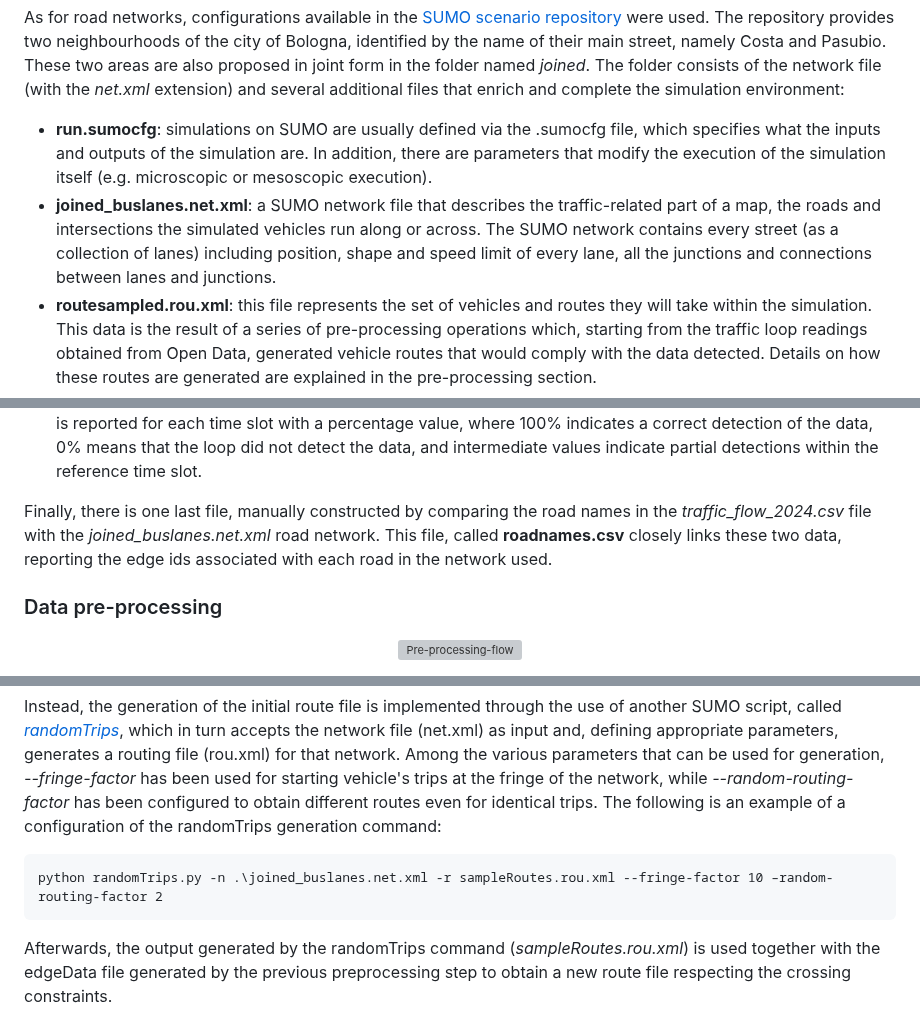
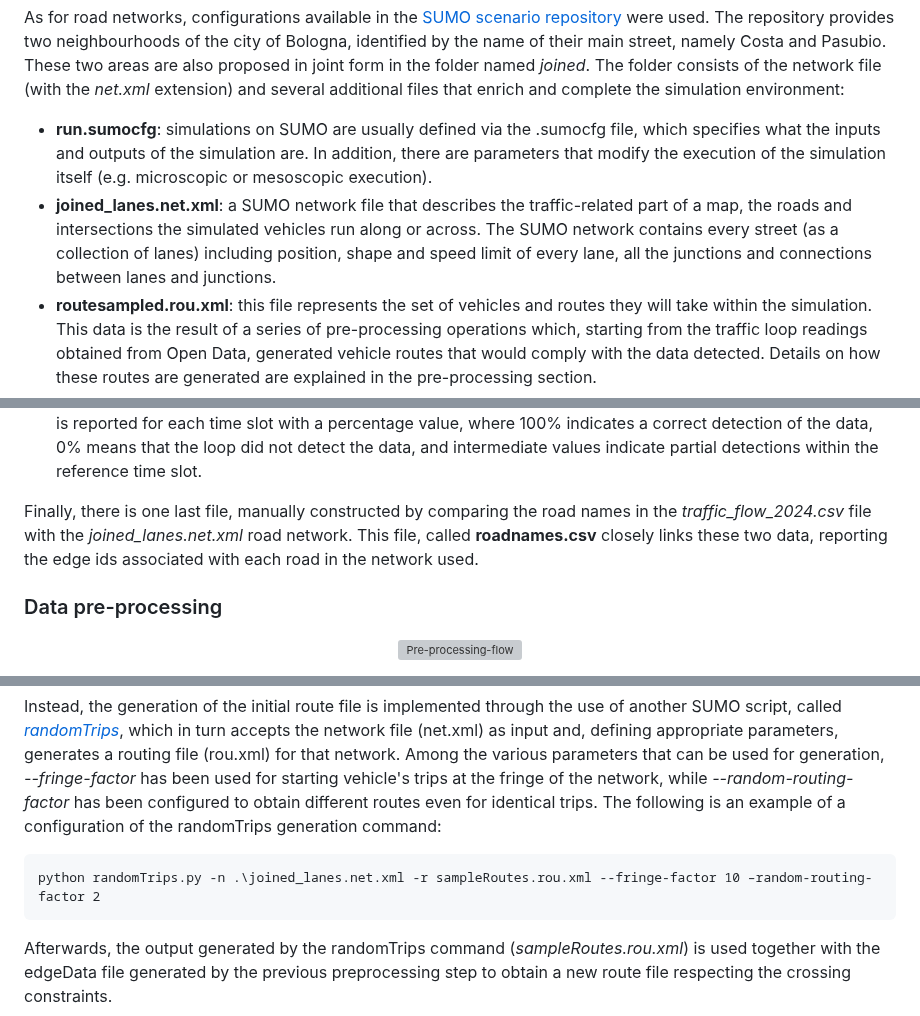
Before and after one commit to sommaalessandra/IntelliFlowTwin, a Markdown page: SUMO/joined/README.md, 3 parts joined by grey strips. Drawn GitHub-style; grey boxes are pictures that could not be loaded.

````diff
--- a/SUMO/joined/README.md
+++ b/SUMO/joined/README.md
@@ -7,7 +7,7 @@ In order to construct a plausible simulation scenario, it was necessary to obtai
 
 As for road networks, configurations available in the [SUMO scenario repository](https://github.com/DLR-TS/sumo-scenarios/tree/main) were used. The repository provides two neighbourhoods of the city of Bologna, identified by the name of their main street, namely Costa and Pasubio. These two areas are also proposed in joint form in the folder named *joined*. The folder consists of the network file (with the *net.xml* extension) and several additional files that enrich and complete the simulation environment:
 - **run.sumocfg**: simulations on SUMO are usually defined via the .sumocfg file, which specifies what the inputs and outputs of the simulation are. In addition, there are parameters that modify the execution of the simulation itself (e.g. microscopic or mesoscopic execution).
-- **joined_buslanes.net.xml**: a SUMO network file that describes the traffic-related part of a map, the roads and intersections the simulated vehicles run along or across. The SUMO network contains every street (as a collection of lanes) including position, shape and speed limit of every lane, all the junctions and connections between lanes and junctions.
+- **joined_lanes.net.xml**: a SUMO network file that describes the traffic-related part of a map, the roads and intersections the simulated vehicles run along or across. The SUMO network contains every street (as a collection of lanes) including position, shape and speed limit of every lane, all the junctions and connections between lanes and junctions.
 - **routesampled.rou.xml**: this file represents the set of vehicles and routes they will take within the simulation. This data is the result of a series of pre-processing operations which, starting from the traffic loop readings obtained from Open Data, generated vehicle routes that would comply with the data detected. Details on how these routes are generated are explained in the pre-processing section.
 - **joined_tls.add.xml** : the file includes the set of traffic lights and defines their operating logic
 - **joined_vtypes_add.xml** : The file includes the set of vehicle types passing through the simulation. Each vehicle is characterised by its size, the shape it takes in the simulation, acceleration and braking values
@@ -19,7 +19,7 @@ The traffic data were taken from the [Open Data database of the municipality of
 - [**traffic_flow_2024.csv**](https://opendata.comune.bologna.it/explore/dataset/rilevazione-flusso-veicoli-tramite-spire-anno-2024/information/?disjunctive.codice_spira&disjunctive.tipologia&disjunctive.nome_via&disjunctive.stato&sort=data): this file contains readings of the traffic flow through the loops. The file shows the readings in separate time slots per column, as well as the geographic location of the loop, in the form of geopoint coordinates. In order to associate the accuracy of the loops contained in the other file, it is necessary to refer to the loop code, here present with the name "*codice_spira*". There are two other entries in addition to the coordinates to provide more detail on the location of the loop: the street name (named "*Nome via*") and the direction (named "*direzione*") of the lane on which the traffic was detected, placed in the form of a cardinal point (in Italian NSOE stands for NSWE).
 - [**accuratezza_spire_anno_2024.csv**](https://opendata.comune.bologna.it/explore/dataset/accuratezza-spire-anno-2024/information/?disjunctive.codice_spira_2): this file shows the percentage of accuracy of the traffic data detected by the loops. This dataset is to be cross-referenced with the first one by comparing the loop codes. The accuracy is reported for each time slot with a percentage value, where 100% indicates a correct detection of the data, 0% means that the loop did not detect the data, and intermediate values indicate partial detections within the reference time slot.
 
-Finally, there is one last file, manually constructed by comparing the road names in the *traffic_flow_2024.csv* file with the *joined_buslanes.net.xml* road network. This file, called **roadnames.csv** closely links these two data, reporting the edge ids associated with each road in the network used.
+Finally, there is one last file, manually constructed by comparing the road names in the *traffic_flow_2024.csv* file with the *joined_lanes.net.xml* road network. This file, called **roadnames.csv** closely links these two data, reporting the edge ids associated with each road in the network used.
 ### Data pre-processing
 
 <figure align="center">
@@ -46,7 +46,7 @@ The generation of a route from traffic measurements obtained from Open Data is d
 
 Instead, the generation of the initial route file is implemented through the use of another SUMO script, called [*randomTrips*](https://sumo.dlr.de/docs/Tools/Trip.html), which in turn accepts the network file (net.xml) as input and, defining appropriate parameters, generates a routing file (rou.xml) for that network. Among the various parameters that can be used for generation, *--fringe-factor* has been used for starting vehicle's trips at the fringe of the network, while *--random-routing-factor* has been configured to obtain different routes even for identical trips. The following is an example of a configuration of the randomTrips generation command:
 ```
-python randomTrips.py -n .\joined_buslanes.net.xml -r sampleRoutes.rou.xml --fringe-factor 10 –random-routing-factor 2
+python randomTrips.py -n .\joined_lanes.net.xml -r sampleRoutes.rou.xml --fringe-factor 10 –random-routing-factor 2
 ```
 Afterwards, the output generated by the randomTrips command (*sampleRoutes.rou.xml*) is used together with the edgeData file generated by the previous preprocessing step to obtain a new route file respecting the crossing constraints.
 ```
````
